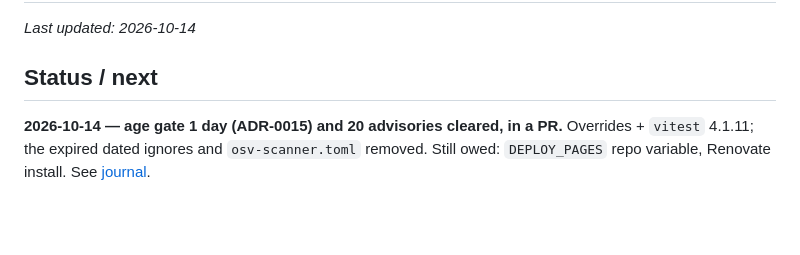
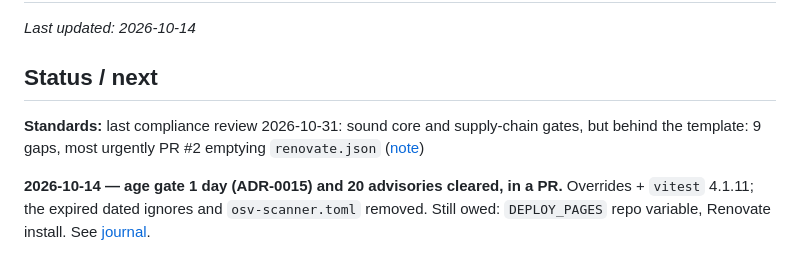
Before and after one commit to randallard/cycle-in, a Markdown page: docs/PROGRESS.md, the part around the change. Rendered like a GitHub page; blank space fills up the shorter version.

```diff
--- a/docs/PROGRESS.md
+++ b/docs/PROGRESS.md
@@ -3,6 +3,8 @@
 _Last updated: 2026-10-14_
 
 ## Status / next
+
+**Standards:** last compliance review 2026-10-31: sound core and supply-chain gates, but behind the template: 9 gaps, most urgently PR #2 emptying `renovate.json` ([note](compliance/2026-10-31.md))
 
 **2026-10-14 — age gate 1 day (ADR-0015) and 20 advisories cleared, in a PR.** Overrides + `vitest` 4.1.11; the expired dated ignores and `osv-scanner.toml` removed. Still owed: `DEPLOY_PAGES` repo variable, Renovate install. See [journal](journal/2026-10-14-age-gate-one-day-and-twenty-advisories.md).
 
```
Also changed, not shown: docs/compliance/2026-10-31.md (added, +79 -0 lines).
